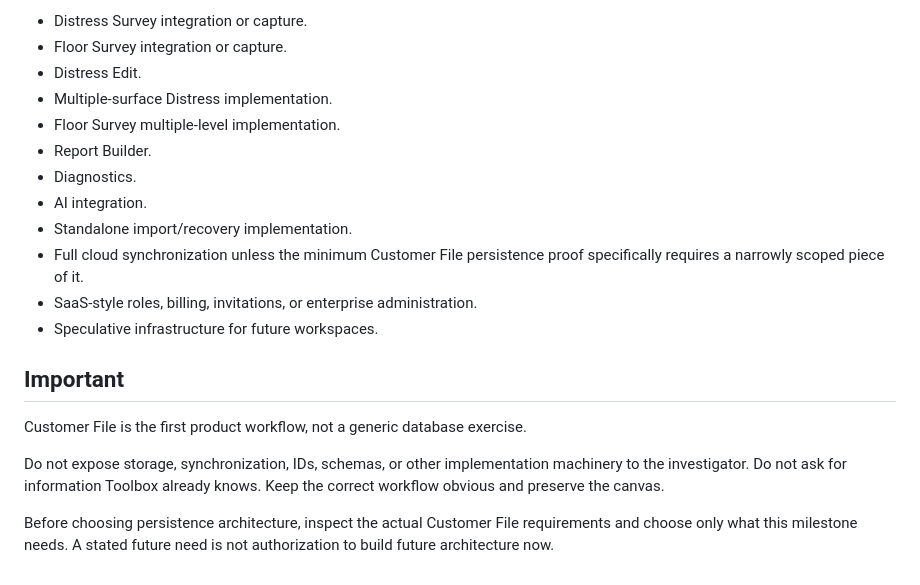
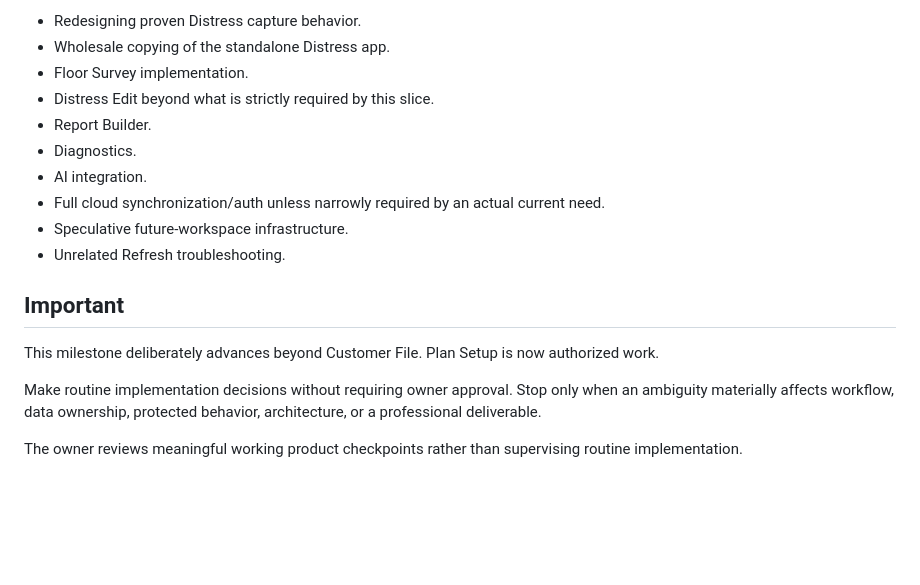
Before and after one commit to tappel003-byte/Toolbox-V3, a Markdown page: MILESTONE.md, the part around one of its changes. GitHub-like rendering; blank space fills up the shorter version.

```diff
--- a/MILESTONE.md
+++ b/MILESTONE.md
@@ -68,21 +72,19 @@ Milestone 1 is complete when:
 
-- Distress Survey integration or capture.
-- Floor Survey integration or capture.
-- Distress Edit.
-- Multiple-surface Distress implementation.
-- Floor Survey multiple-level implementation.
+- Redesigning proven Distress capture behavior.
+- Wholesale copying of the standalone Distress app.
+- Floor Survey implementation.
+- Distress Edit beyond what is strictly required by this slice.
 - Report Builder.
 - Diagnostics.
 - AI integration.
-- Standalone import/recovery implementation.
-- Full cloud synchronization unless the minimum Customer File persistence proof specifically requires a narrowly scoped piece of it.
-- SaaS-style roles, billing, invitations, or enterprise administration.
-- Speculative infrastructure for future workspaces.
+- Full cloud synchronization/auth unless narrowly required by an actual current need.
+- Speculative future-workspace infrastructure.
+- Unrelated Refresh troubleshooting.
 
 ## Important
 
-Customer File is the first product workflow, not a generic database exercise.
+This milestone deliberately advances beyond Customer File. Plan Setup is now authorized work.
 
-Do not expose storage, synchronization, IDs, schemas, or other implementation machinery to the investigator. Do not ask for information Toolbox already knows. Keep the correct workflow obvious and preserve the canvas.
+Make routine implementation decisions without requiring owner approval. Stop only when an ambiguity materially affects workflow, data ownership, protected behavior, architecture, or a professional deliverable.
 
-Before choosing persistence architecture, inspect the actual Customer File requirements and choose only what this milestone needs. A stated future need is not authorization to build future architecture now.
+The owner reviews meaningful working product checkpoints rather than supervising routine implementation.
```
Also changed, not shown: other parts of MILESTONE.md (+47 -43 lines).
